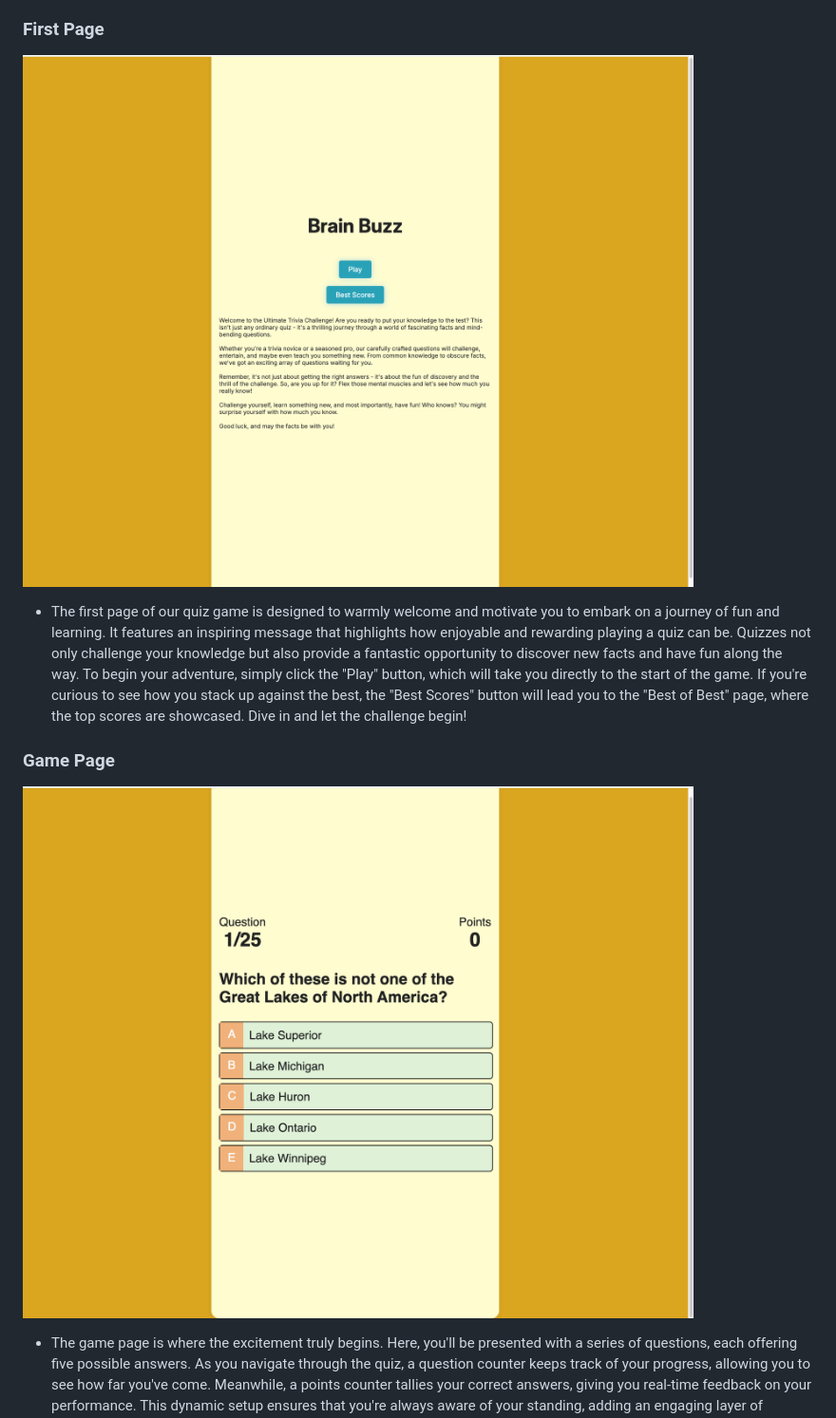
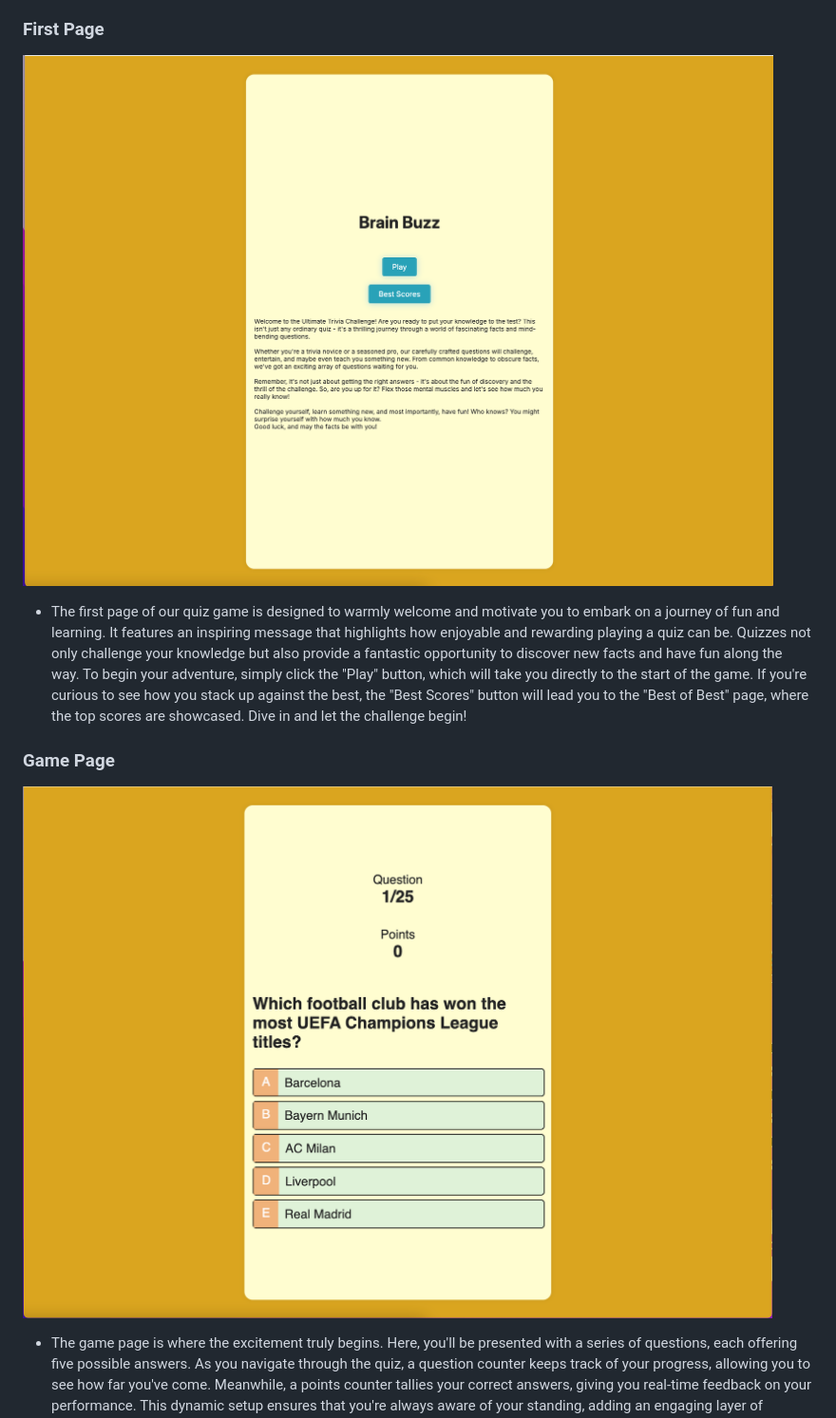
Before and after one commit to Yuss76A/brainbuzz, a Markdown page: README.md, the part around one of its changes. Shown at 95% size. Drawn GitHub-style; pictures changed too: docs/screenshots/homepage.png (added), docs/screenshots/initialpage.png (deleted), docs/screenshots/page2.png (added).

Commit message:
Update the pictures of the first page, game page and scores page sections of the readme document

```diff
--- a/README.md
+++ b/README.md
@@ -109,14 +109,14 @@ forgot to mention.
 
 ### First Page
 
-![First Page](docs/screenshots/initialpage.png)
+![First Page](docs/screenshots/homepage.png)
 
 * The first page of our quiz game is designed to warmly welcome and motivate you to embark on a journey of fun and learning. It features an inspiring message that highlights how enjoyable and rewarding playing a quiz can be. Quizzes not only challenge your knowledge but also provide a fantastic opportunity to discover new facts and have fun along the way. To begin your adventure, simply click the "Play" button, which will take you directly to the start of the game. If you're curious to see how you stack up against the best, the "Best Scores" button will lead you to the "Best of Best" page, where the top scores are showcased. Dive in and let the challenge begin!
 
 
 ### Game Page
 
-![Game Page](docs/screenshots/secondpage.png)
+![Game Page](docs/screenshots/page2.png)
 
 * The game page is where the excitement truly begins. Here, you'll be presented with a series of questions, each offering five possible answers. As you navigate through the quiz, a question counter keeps track of your progress, allowing you to see how far you've come. Meanwhile, a points counter tallies your correct answers, giving you real-time feedback on your performance. This dynamic setup ensures that you're always aware of your standing, adding an engaging layer of challenge as you strive to increase your score. Get ready to test your knowledge and enjoy the thrill of the quiz!
 
```
Also changed, not shown: other parts of README.md (+1 -1 lines), docs/screenshots/finalpage.png (deleted), docs/screenshots/lastpage.png (added), 1 other file.
